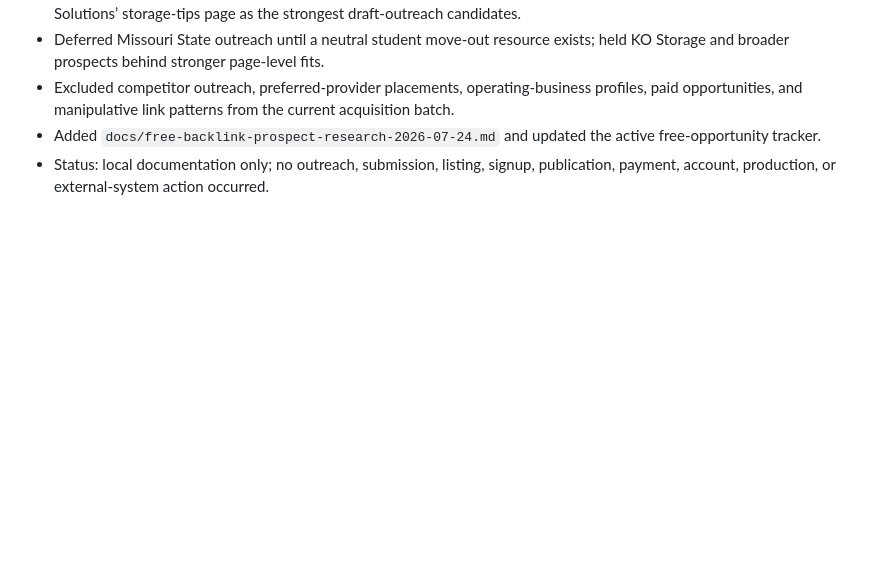
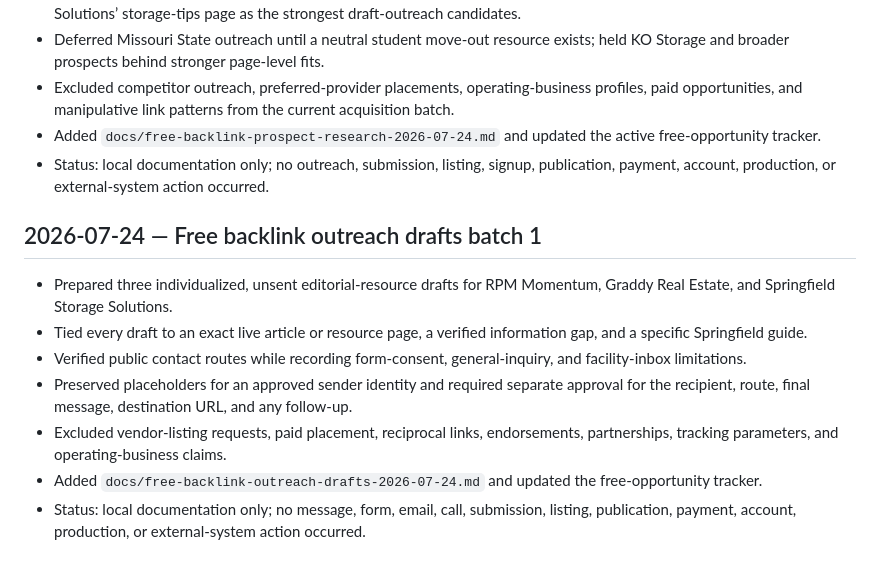
Before and after one commit to ryonrankrent-blip/springfield-junk-removal-service, a Markdown page: docs/change-log.md, the part around the change. Rendered like a GitHub page; blank space fills up the shorter version.

Commit message:
Draft Springfield free backlink outreach messages

```diff
--- a/docs/change-log.md
+++ b/docs/change-log.md
@@ -1281,3 +1281,13 @@
 - Excluded competitor outreach, preferred-provider placements, operating-business profiles, paid opportunities, and manipulative link patterns from the current acquisition batch.
 - Added `docs/free-backlink-prospect-research-2026-07-24.md` and updated the active free-opportunity tracker.
 - Status: local documentation only; no outreach, submission, listing, signup, publication, payment, account, production, or external-system action occurred.
+
+## 2026-07-24 — Free backlink outreach drafts batch 1
+
+- Prepared three individualized, unsent editorial-resource drafts for RPM Momentum, Graddy Real Estate, and Springfield Storage Solutions.
+- Tied every draft to an exact live article or resource page, a verified information gap, and a specific Springfield guide.
+- Verified public contact routes while recording form-consent, general-inquiry, and facility-inbox limitations.
+- Preserved placeholders for an approved sender identity and required separate approval for the recipient, route, final message, destination URL, and any follow-up.
+- Excluded vendor-listing requests, paid placement, reciprocal links, endorsements, partnerships, tracking parameters, and operating-business claims.
+- Added `docs/free-backlink-outreach-drafts-2026-07-24.md` and updated the free-opportunity tracker.
+- Status: local documentation only; no message, form, email, call, submission, listing, publication, payment, account, production, or external-system action occurred.
```
Also changed, not shown: docs/free-backlink-opportunity-tracker-2026-07-24.md (+13 -1 lines), docs/free-backlink-outreach-drafts-2026-07-24.md (added, +166 -0 lines).
